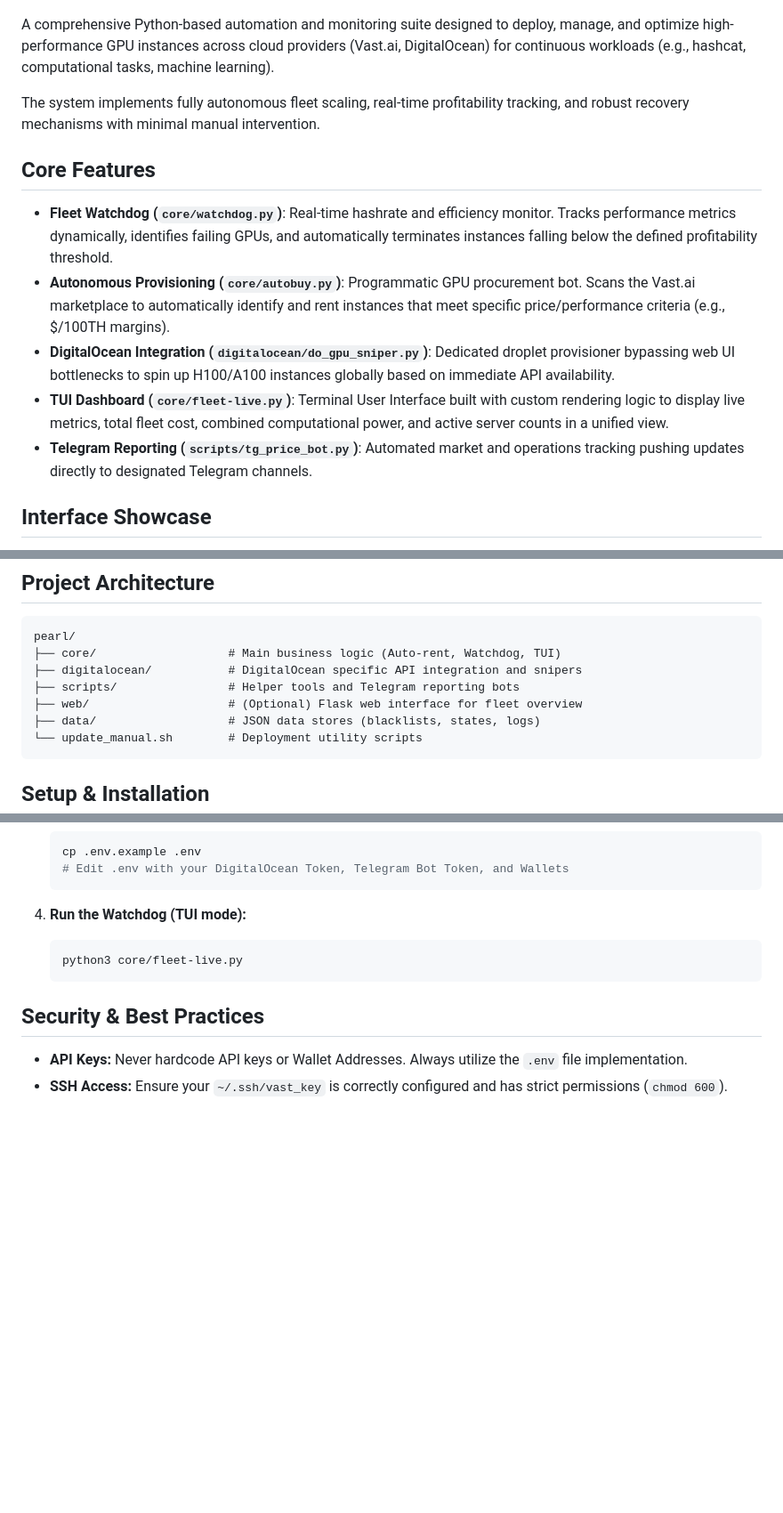
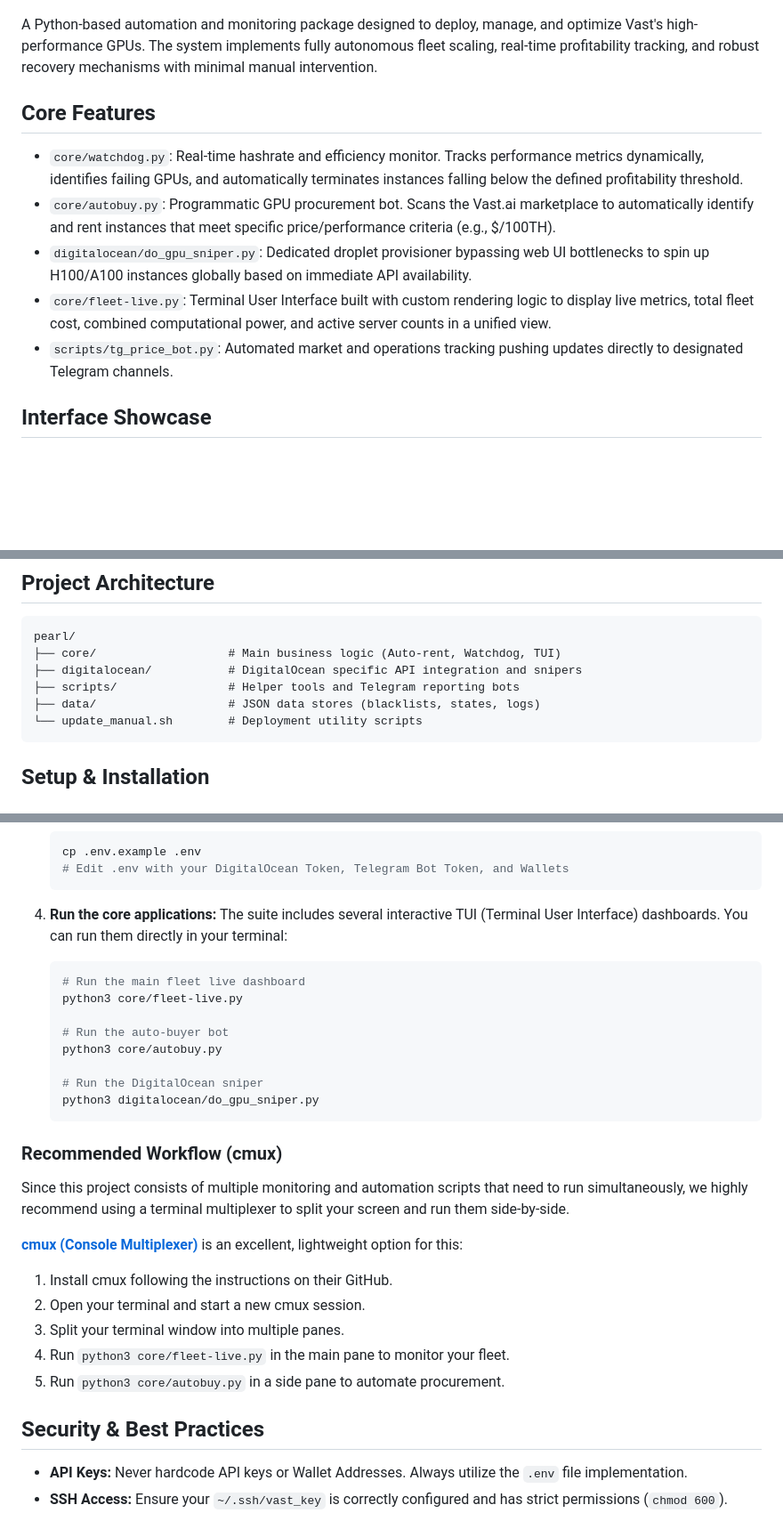
Before and after one commit to Jas952/dashboard-servers, a Markdown page: README.md, 3 parts joined by grey strips. Shown at 89% size. GitHub-like rendering; blank space fills up the shorter version.

Commit message:
Update README with usage instructions and cmux recommendation

````diff
--- a/README.md
+++ b/README.md
@@ -5,17 +5,16 @@
   <img src="./assets/main.png" width="750" />
 </p>
 
-A comprehensive Python-based automation and monitoring suite designed to deploy, manage, and optimize high-performance GPU instances across cloud providers (Vast.ai, DigitalOcean) for continuous workloads (e.g., hashcat, computational tasks, machine learning).
-
+A Python-based automation and monitoring package designed to deploy, manage, and optimize Vast's high-performance GPUs.
 The system implements fully autonomous fleet scaling, real-time profitability tracking, and robust recovery mechanisms with minimal manual intervention.
 
 ## Core Features
 
-- **Fleet Watchdog (`core/watchdog.py`)**: Real-time hashrate and efficiency monitor. Tracks performance metrics dynamically, identifies failing GPUs, and automatically terminates instances falling below the defined profitability threshold.
-- **Autonomous Provisioning (`core/autobuy.py`)**: Programmatic GPU procurement bot. Scans the Vast.ai marketplace to automatically identify and rent instances that meet specific price/performance criteria (e.g., $/100TH margins).
-- **DigitalOcean Integration (`digitalocean/do_gpu_sniper.py`)**: Dedicated droplet provisioner bypassing web UI bottlenecks to spin up H100/A100 instances globally based on immediate API availability.
-- **TUI Dashboard (`core/fleet-live.py`)**: Terminal User Interface built with custom rendering logic to display live metrics, total fleet cost, combined computational power, and active server counts in a unified view.
-- **Telegram Reporting (`scripts/tg_price_bot.py`)**: Automated market and operations tracking pushing updates directly to designated Telegram channels.
+- `core/watchdog.py`: Real-time hashrate and efficiency monitor. Tracks performance metrics dynamically, identifies failing GPUs, and automatically terminates instances falling below the defined profitability threshold.
+- `core/autobuy.py`: Programmatic GPU procurement bot. Scans the Vast.ai marketplace to automatically identify and rent instances that meet specific price/performance criteria (e.g., $/100TH).
+- `digitalocean/do_gpu_sniper.py`: Dedicated droplet provisioner bypassing web UI bottlenecks to spin up H100/A100 instances globally based on immediate API availability.
+- `core/fleet-live.py`: Terminal User Interface built with custom rendering logic to display live metrics, total fleet cost, combined computational power, and active server counts in a unified view.
+- `scripts/tg_price_bot.py`: Automated market and operations tracking pushing updates directly to designated Telegram channels.
 
 ## Interface Showcase
 
@@ -36,7 +35,6 @@ pearl/
 ├── core/                   # Main business logic (Auto-rent, Watchdog, TUI)
 ├── digitalocean/           # DigitalOcean specific API integration and snipers
 ├── scripts/                # Helper tools and Telegram reporting bots
-├── web/                    # (Optional) Flask web interface for fleet overview
 ├── data/                   # JSON data stores (blacklists, states, logs)
 └── update_manual.sh        # Deployment utility scripts
 ```
@@ -70,10 +68,28 @@ pearl/
    # Edit .env with your DigitalOcean Token, Telegram Bot Token, and Wallets
    ```
 
-4. **Run the Watchdog (TUI mode):**
+4. **Run the core applications:**
+   The suite includes several interactive TUI (Terminal User Interface) dashboards. You can run them directly in your terminal:
    ```bash
+   # Run the main fleet live dashboard
    python3 core/fleet-live.py
+
+   # Run the auto-buyer bot
+   python3 core/autobuy.py
+
+   # Run the DigitalOcean sniper
+   python3 digitalocean/do_gpu_sniper.py
    ```
+
+### Recommended Workflow (cmux)
+Since this project consists of multiple monitoring and automation scripts that need to run simultaneously, we highly recommend using a terminal multiplexer to split your screen and run them side-by-side.
+
+**[cmux (Console Multiplexer)](https://github.com/manaflow-ai/cmux)** is an excellent, lightweight option for this:
+1. Install cmux following the instructions on their GitHub.
+2. Open your terminal and start a new cmux session.
+3. Split your terminal window into multiple panes.
+4. Run `python3 core/fleet-live.py` in the main pane to monitor your fleet.
+5. Run `python3 core/autobuy.py` in a side pane to automate procurement.
 
 ## Security & Best Practices
 - **API Keys:** Never hardcode API keys or Wallet Addresses. Always utilize the `.env` file implementation.
````
Also changed, not shown: other parts of README.md (+0 -3 lines).
